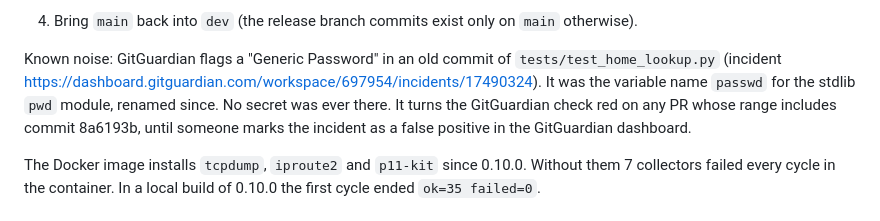
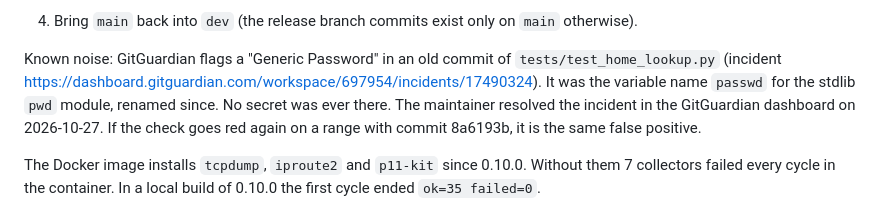
Before and after one commit to iklobato/avai, a Markdown page: docs/KNOWLEDGE.md, the part around the change. Rendered like a GitHub page.

Commit message:
docs: note the GitGuardian false positive is resolved

```diff
--- a/docs/KNOWLEDGE.md
+++ b/docs/KNOWLEDGE.md
@@ -173,7 +173,7 @@ Each one says what it costs if it turns out wrong.
    - GitHub Release https://github.com/iklobato/avai/releases/tag/v0.10.0: Windows `.exe` and Linux `.deb` attached; the macOS job failed at signing as expected.
 4. Bring `main` back into `dev` (the release branch commits exist only on `main` otherwise).
 
-Known noise: GitGuardian flags a "Generic Password" in an old commit of `tests/test_home_lookup.py` (incident https://dashboard.gitguardian.com/workspace/697954/incidents/17490324). It was the variable name `passwd` for the stdlib `pwd` module, renamed since. No secret was ever there. It turns the GitGuardian check red on any PR whose range includes commit 8a6193b, until someone marks the incident as a false positive in the GitGuardian dashboard.
+Known noise: GitGuardian flags a "Generic Password" in an old commit of `tests/test_home_lookup.py` (incident https://dashboard.gitguardian.com/workspace/697954/incidents/17490324). It was the variable name `passwd` for the stdlib `pwd` module, renamed since. No secret was ever there. The maintainer resolved the incident in the GitGuardian dashboard on 2026-10-27. If the check goes red again on a range with commit 8a6193b, it is the same false positive.
 
 The Docker image installs `tcpdump`, `iproute2` and `p11-kit` since 0.10.0. Without them 7 collectors failed every cycle in the container. In a local build of 0.10.0 the first cycle ended `ok=35 failed=0`.
 
```
